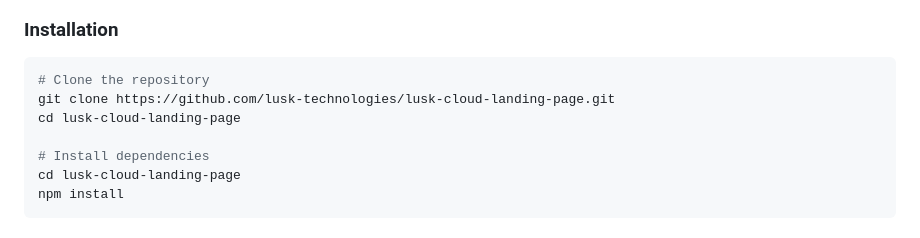
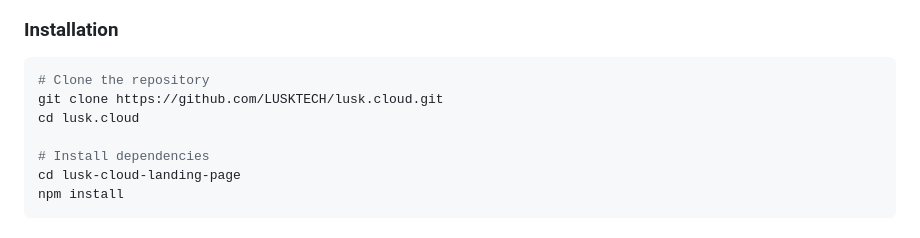
Before and after one commit to LUSKTECH/lusk.cloud, a Markdown page: README.md, the part around one of its changes. Rendered like a GitHub page.

Commit message:
Update README badges and clone URL for LUSKTECH org

````diff
--- a/README.md
+++ b/README.md
@@ -26,8 +26,8 @@ A modern, sky/cloud-themed landing page for Lusk.cloud - a web management consul
 
 ```bash
 # Clone the repository
-git clone https://github.com/lusk-technologies/lusk-cloud-landing-page.git
-cd lusk-cloud-landing-page
+git clone https://github.com/LUSKTECH/lusk.cloud.git
+cd lusk.cloud
 
 # Install dependencies
 cd lusk-cloud-landing-page
````
Also changed, not shown: other parts of README.md (+3 -3 lines).
